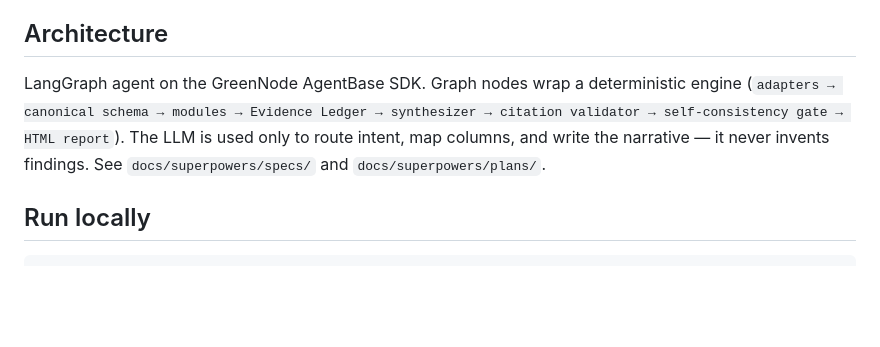
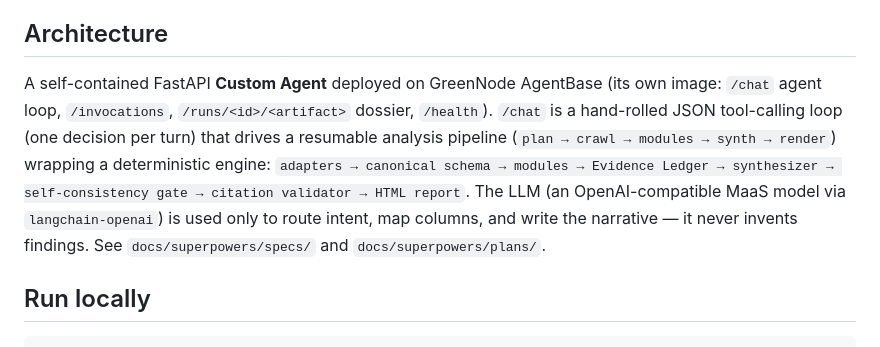
Before and after one commit to hungdhn-vng/game-attribution-agent, a Markdown page: README.md, the part around the change. Rendered like a GitHub page; blank space fills up the shorter version.

Commit message:
docs: correct README architecture to match the real design
It is not a LangGraph agent and the agent code imports no AgentBase SDK.
Describe what the code actually is: a FastAPI Custom Agent deployed on
GreenNode AgentBase, whose /chat is a hand-rolled JSON tool-calling loop
driving a resumable plan→crawl→modules→synth→render pipeline. Also fix the
engine order to gate → citation validator (apply_gate then validate_citations)
and name the LLM client (langchain-openai MaaS). The "LLM never invents
findings" claim is unchanged — verified: modules and query parsing use no LLM.

Co-Authored-By: Claude Opus 4.8 (1M context) <noreply@anthropic.com>

````diff
--- a/README.md
+++ b/README.md
@@ -21,10 +21,14 @@ confidence honestly when evidence is thin.
   confidence matrix**.
 
 ## Architecture
-LangGraph agent on the GreenNode AgentBase SDK. Graph nodes wrap a deterministic engine
-(`adapters → canonical schema → modules → Evidence Ledger → synthesizer → citation validator →
-self-consistency gate → HTML report`). The LLM is used only to route intent, map columns, and write
-the narrative — it never invents findings. See `docs/superpowers/specs/` and `docs/superpowers/plans/`.
+A self-contained FastAPI **Custom Agent** deployed on GreenNode AgentBase (its own image:
+`/chat` agent loop, `/invocations`, `/runs/<id>/<artifact>` dossier, `/health`). `/chat` is a
+hand-rolled JSON tool-calling loop (one decision per turn) that drives a resumable analysis
+pipeline (`plan → crawl → modules → synth → render`) wrapping a deterministic engine:
+`adapters → canonical schema → modules → Evidence Ledger → synthesizer → self-consistency gate →
+citation validator → HTML report`. The LLM (an OpenAI-compatible MaaS model via `langchain-openai`)
+is used only to route intent, map columns, and write the narrative — it never invents findings.
+See `docs/superpowers/specs/` and `docs/superpowers/plans/`.
 
 ## Run locally
 ```bash
````
